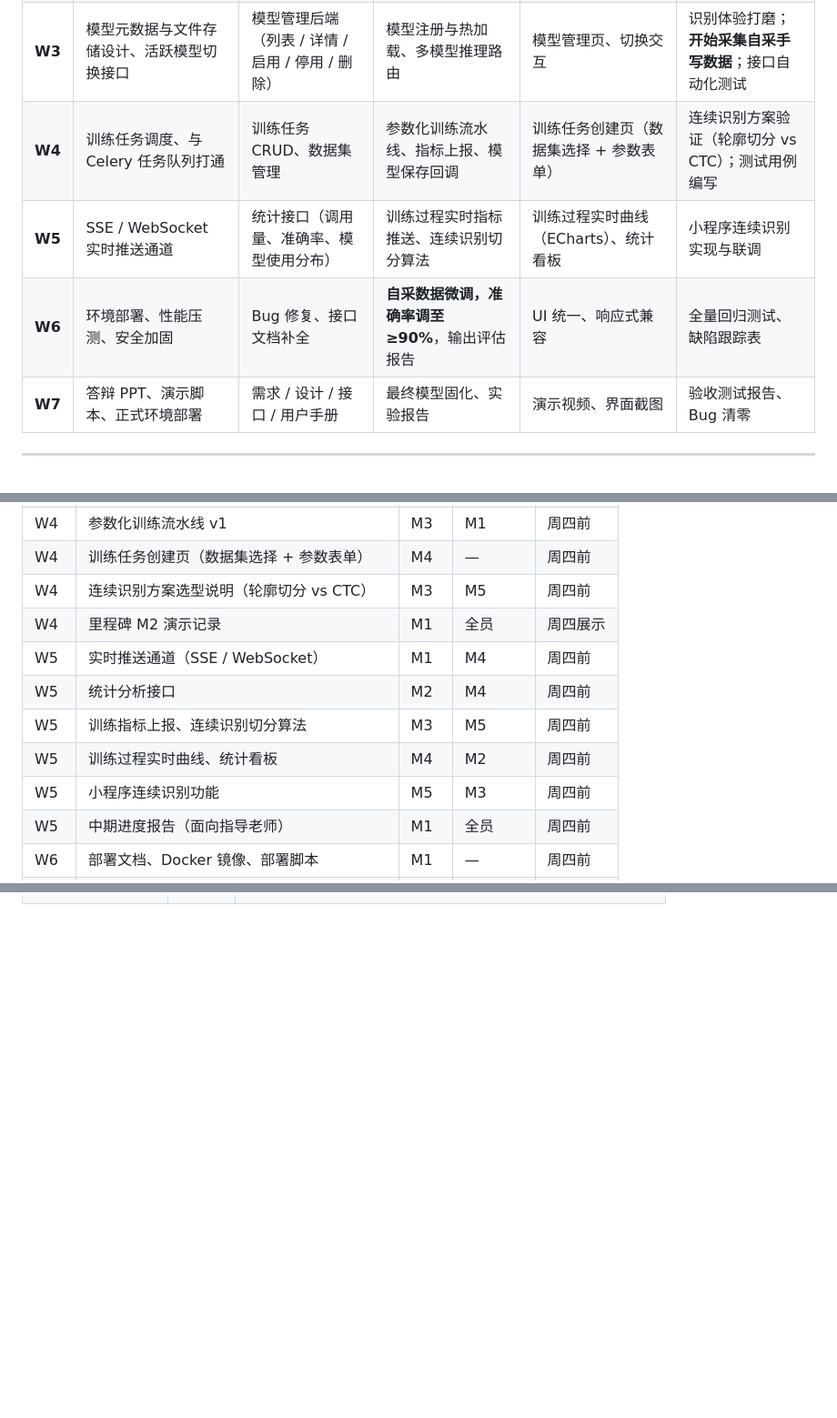
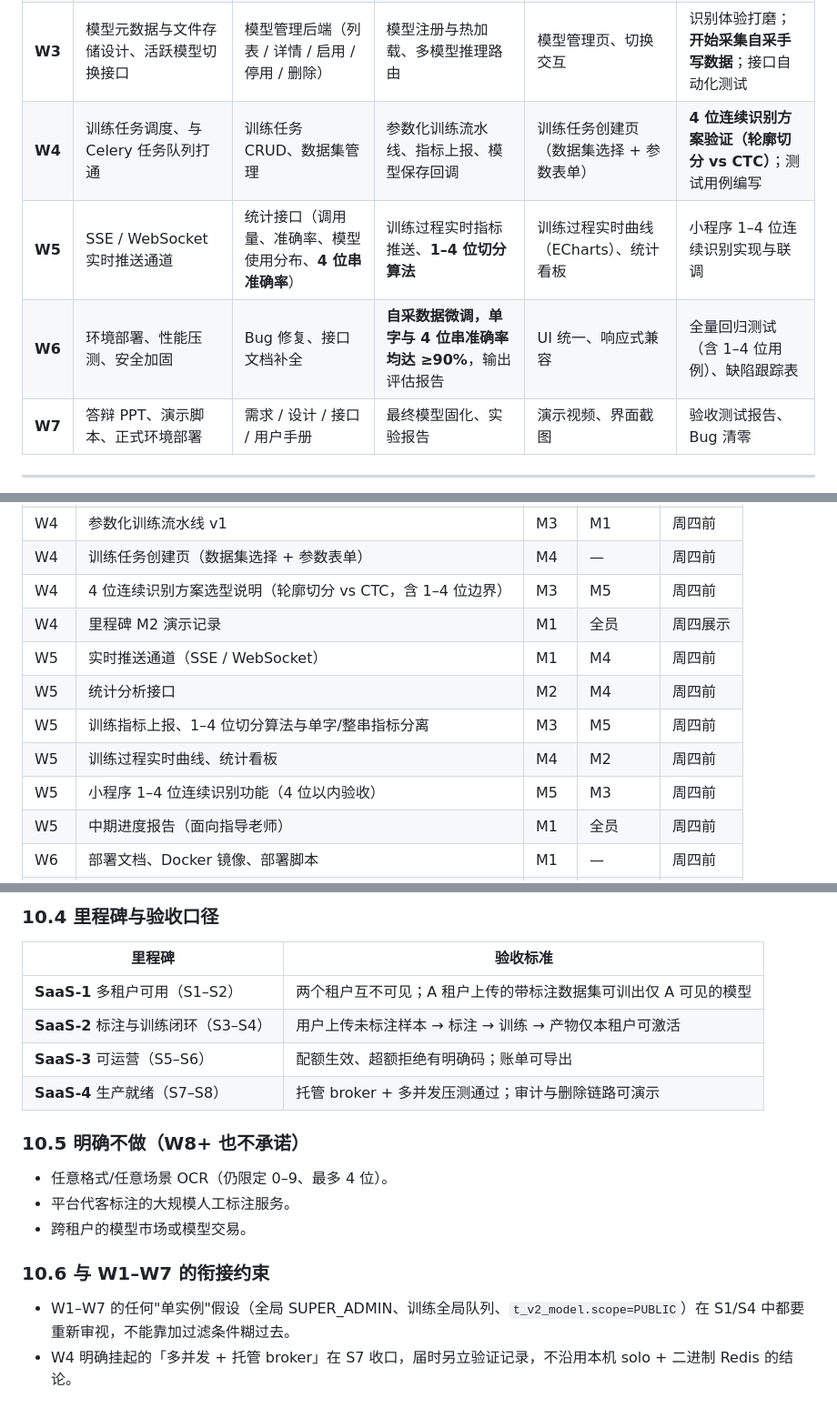
Before and after one commit to SogoL-55152/Handwritten-Digit-Recognition, a Markdown page: docs/00-团队分工与工作计划.md, 3 parts joined by grey strips. Shown at 91% size. GitHub-like rendering; blank space fills up the shorter version.

```diff
--- a/docs/00-团队分工与工作计划.md
+++ b/docs/00-团队分工与工作计划.md
@@ -86,9 +89,9 @@ Vue 管理端  ─┘                │                                  │
 | **W1** | 需求确认、架构设计、编写接口契约、建立 Git 仓库与 CI | 用户/角色表设计、登录注册接口 | MNIST 数据管道、CNN 训练脚本离线跑通 | Vue 工程搭建、登录页、路由守卫 | 小程序工程搭建、手写画板组件原型 |
 | **W2** | Spring Boot → Flask 调用通道、文件上传、Docker 环境 | 用户管理 CRUD、JWT 鉴权 | Flask 推理服务、图像预处理（居中 / 28×28 归一化） | 后台布局框架、用户管理页 | 画板 → 识别联调，**单字识别 MVP** |
 | **W3** | 模型元数据与文件存储设计、活跃模型切换接口 | 模型管理后端（列表 / 详情 / 启用 / 停用 / 删除） | 模型注册与热加载、多模型推理路由 | 模型管理页、切换交互 | 识别体验打磨；**开始采集自采手写数据**；接口自动化测试 |
-| **W4** | 训练任务调度、与 Celery 任务队列打通 | 训练任务 CRUD、数据集管理 | 参数化训练流水线、指标上报、模型保存回调 | 训练任务创建页（数据集选择 + 参数表单） | 连续识别方案验证（轮廓切分 vs CTC）；测试用例编写 |
-| **W5** | SSE / WebSocket 实时推送通道 | 统计接口（调用量、准确率、模型使用分布） | 训练过程实时指标推送、连续识别切分算法 | 训练过程实时曲线（ECharts）、统计看板 | 小程序连续识别实现与联调 |
-| **W6** | 环境部署、性能压测、安全加固 | Bug 修复、接口文档补全 | **自采数据微调，准确率调至 ≥90%**，输出评估报告 | UI 统一、响应式兼容 | 全量回归测试、缺陷跟踪表 |
+| **W4** | 训练任务调度、与 Celery 任务队列打通 | 训练任务 CRUD、数据集管理 | 参数化训练流水线、指标上报、模型保存回调 | 训练任务创建页（数据集选择 + 参数表单） | **4 位连续识别方案验证（轮廓切分 vs CTC）**；测试用例编写 |
+| **W5** | SSE / WebSocket 实时推送通道 | 统计接口（调用量、准确率、模型使用分布、**4 位串准确率**） | 训练过程实时指标推送、**1–4 位切分算法** | 训练过程实时曲线（ECharts）、统计看板 | 小程序 1–4 位连续识别实现与联调 |
+| **W6** | 环境部署、性能压测、安全加固 | Bug 修复、接口文档补全 | **自采数据微调，单字与 4 位串准确率均达 ≥90%**，输出评估报告 | UI 统一、响应式兼容 | 全量回归测试（含 1–4 位用例）、缺陷跟踪表 |
 | **W7** | 答辩 PPT、演示脚本、正式环境部署 | 需求 / 设计 / 接口 / 用户手册 | 最终模型固化、实验报告 | 演示视频、界面截图 | 验收测试报告、Bug 清零 |
 
 ---
@@ -129,13 +132,13 @@ Vue 管理端  ─┘                │                                  │
 | W4 | 训练任务与数据集管理模块（后端） | M2 | — | 周四前 |
 | W4 | 参数化训练流水线 v1 | M3 | M1 | 周四前 |
 | W4 | 训练任务创建页（数据集选择 + 参数表单） | M4 | — | 周四前 |
-| W4 | 连续识别方案选型说明（轮廓切分 vs CTC） | M3 | M5 | 周四前 |
+| W4 | 4 位连续识别方案选型说明（轮廓切分 vs CTC，含 1–4 位边界） | M3 | M5 | 周四前 |
 | W4 | 里程碑 M2 演示记录 | M1 | 全员 | 周四展示 |
 | W5 | 实时推送通道（SSE / WebSocket） | M1 | M4 | 周四前 |
 | W5 | 统计分析接口 | M2 | M4 | 周四前 |
-| W5 | 训练指标上报、连续识别切分算法 | M3 | M5 | 周四前 |
+| W5 | 训练指标上报、1–4 位切分算法与单字/整串指标分离 | M3 | M5 | 周四前 |
 | W5 | 训练过程实时曲线、统计看板 | M4 | M2 | 周四前 |
-| W5 | 小程序连续识别功能 | M5 | M3 | 周四前 |
+| W5 | 小程序 1–4 位连续识别功能（4 位以内验收） | M5 | M3 | 周四前 |
 | W5 | 中期进度报告（面向指导老师） | M1 | 全员 | 周四前 |
 | W6 | 部署文档、Docker 镜像、部署脚本 | M1 | — | 周四前 |
 | W6 | Swagger 接口文档定稿 | M2 | 全员 | 周四前 |
@@ -231,0 +278,19 @@ Vue 管理端  ─┘                │                                  │
+### 10.4 里程碑与验收口径
+
+| 里程碑 | 验收标准 |
+|---|---|
+| **SaaS-1** 多租户可用（S1–S2） | 两个租户互不可见；A 租户上传的带标注数据集可训出仅 A 可见的模型 |
+| **SaaS-2** 标注与训练闭环（S3–S4） | 用户上传未标注样本 → 标注 → 训练 → 产物仅本租户可激活 |
+| **SaaS-3** 可运营（S5–S6） | 配额生效、超额拒绝有明确码；账单可导出 |
+| **SaaS-4** 生产就绪（S7–S8） | 托管 broker + 多并发压测通过；审计与删除链路可演示 |
+
+### 10.5 明确不做（W8+ 也不承诺）
+
+- 任意格式/任意场景 OCR（仍限定 0–9、最多 4 位）。
+- 平台代客标注的大规模人工标注服务。
+- 跨租户的模型市场或模型交易。
+
+### 10.6 与 W1–W7 的衔接约束
+
+- W1–W7 的任何"单实例"假设（全局 SUPER_ADMIN、训练全局队列、`t_v2_model.scope=PUBLIC`）在 S1/S4 中都要重新审视，不能靠加过滤条件糊过去。
+- W4 明确挂起的「多并发 + 托管 broker」在 S7 收口，届时另立验证记录，不沿用本机 solo + 二进制 Redis 的结论。
```
Also changed, not shown: other parts of docs/00-团队分工与工作计划.md (+54 -8 lines), docs/01-需求规格说明书.md (+13 -3 lines), docs/README.md (+1 -1 lines).
